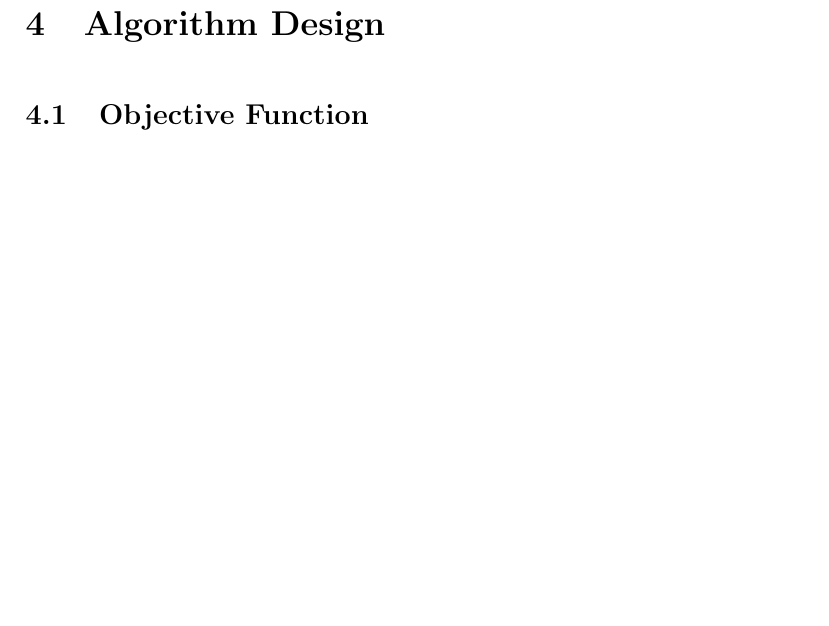
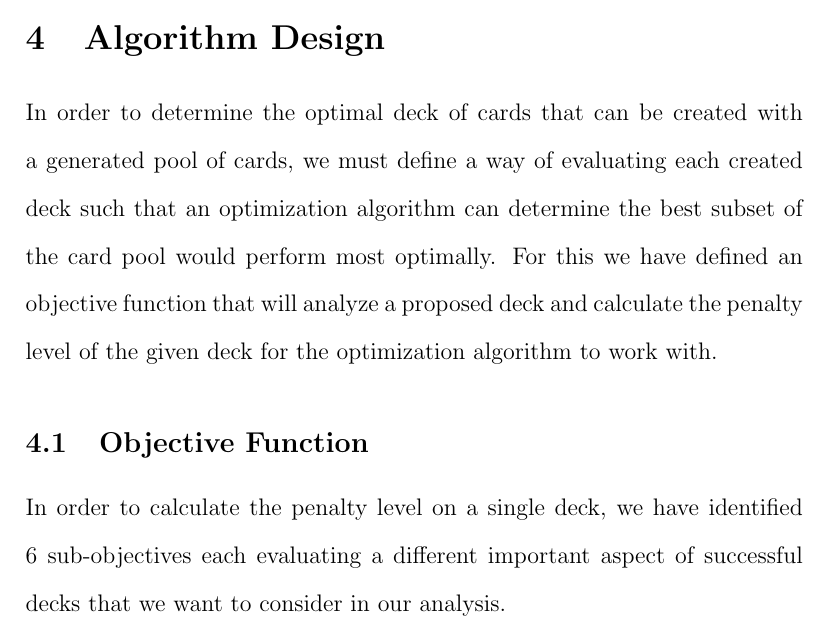
Before and after one commit to 0x326/miami-university-cse-464-group-project, a LaTeX document (writeups/Project Report.tex): part of page 11 of 12 before the commit and part of page 10 of 12 after it, cut so that both start at the same text, the shorter picture padded with empty space. Compiled offline with pdfLaTeX.

Commit message:
added a general statement describing algo design and obj funct
feel free to edit it, just kinda put something down to have a general statement there

```diff
--- a/writeups/Project Report.tex
+++ b/writeups/Project Report.tex
@@ -239,7 +239,15 @@ using a Monte Carlo Search Tree approach, genetic programming, as well as active
 
 \section{Algorithm Design}
 
+In order to determine the optimal deck of cards that can be created with a generated pool of cards, we must define a way
+of evaluating each created deck such that an optimization algorithm can determine the best subset of the card pool would
+perform most optimally. For this we have defined an objective function that will analyze a proposed deck and calculate
+the penalty level of the given deck for the optimization algorithm to work with.
+
 \subsection{Objective Function}
+
+In order to calculate the penalty level on a single deck, we have identified 6 sub-objectives each evaluating a different
+important aspect of successful decks that we want to consider in our analysis.
 
 \subsubsection{Sub-Objectives (SOs)}
 
```
